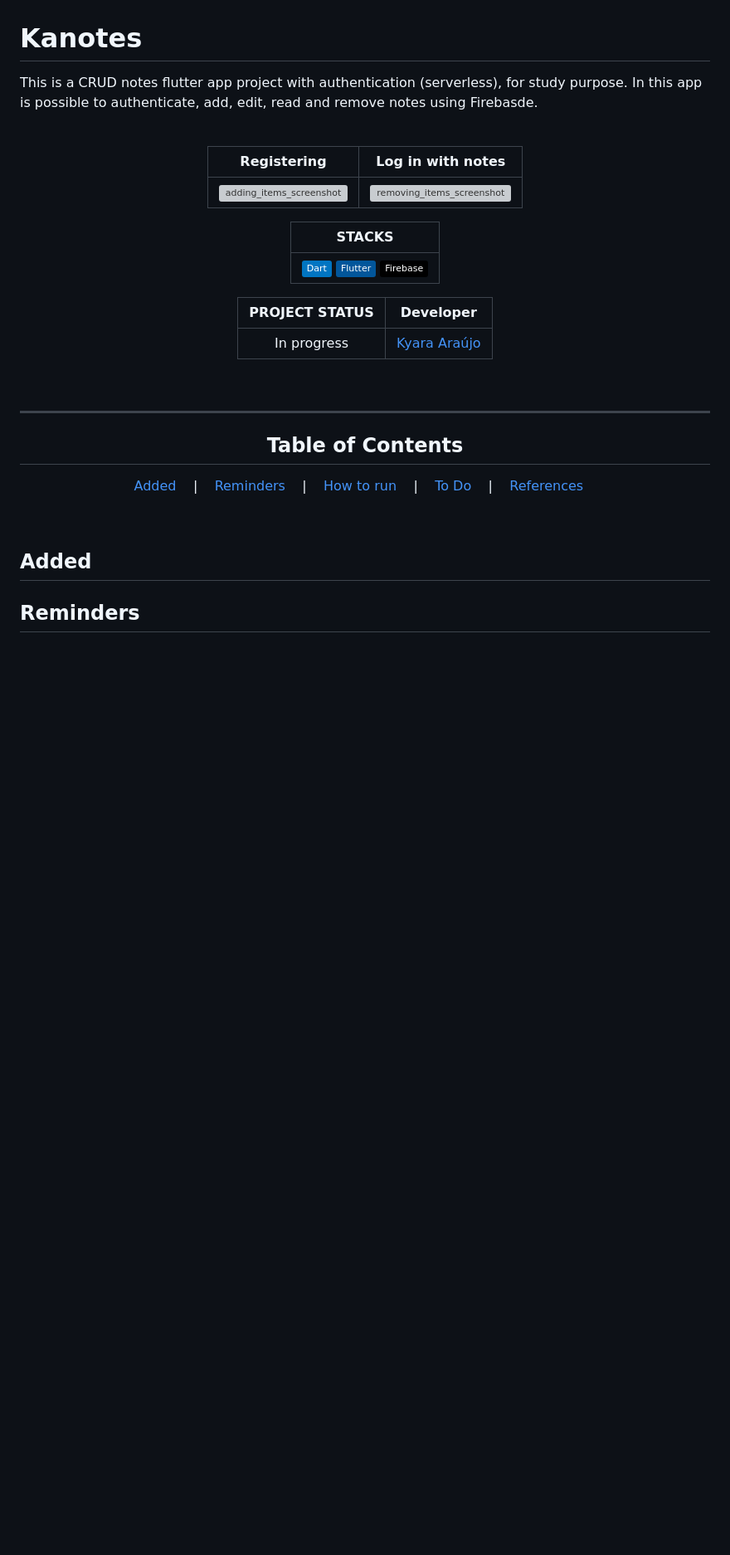
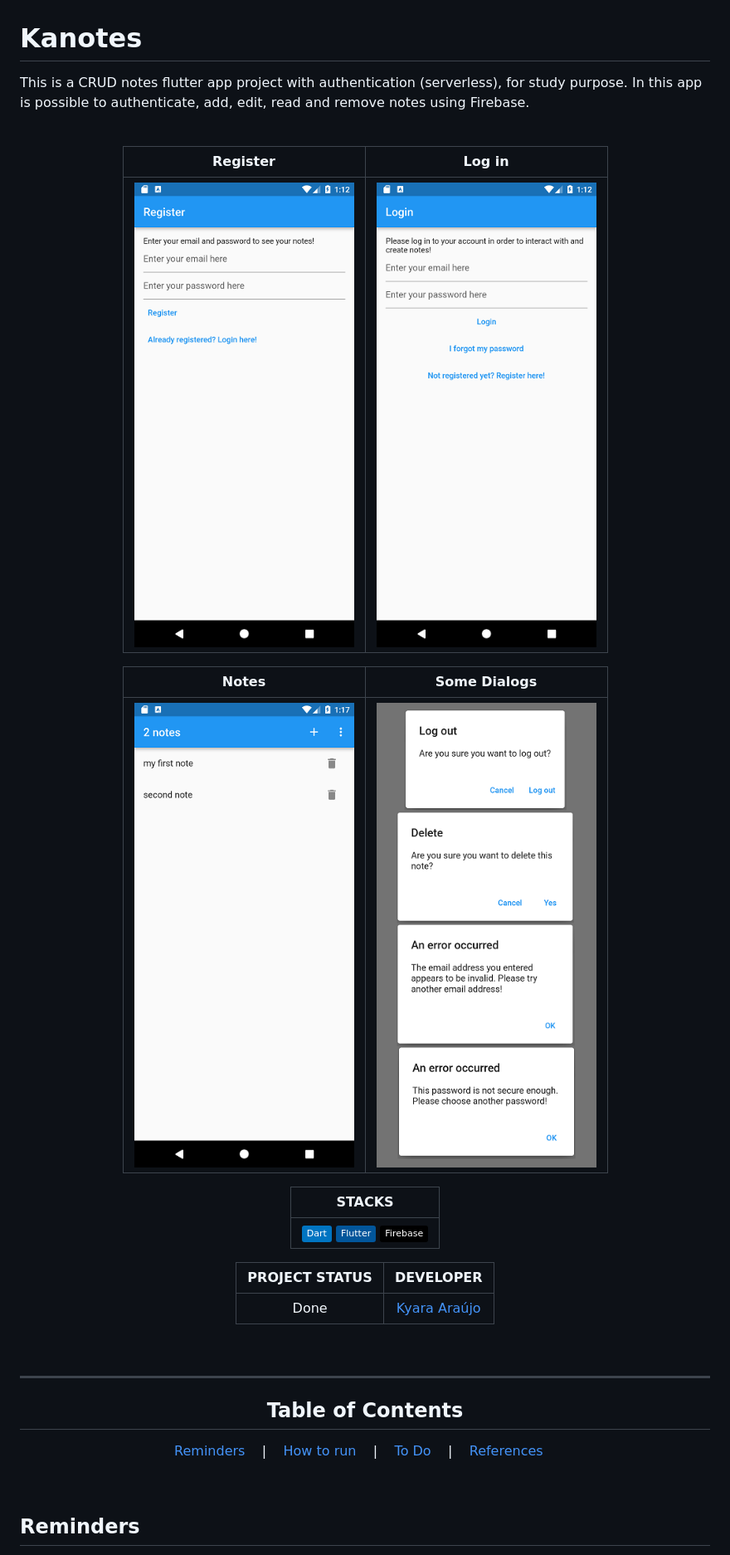
Before and after one commit to kyaraaraujo/kanotes, a Markdown page: README.md, the part around the change printed below. Shown: that part at 83% size. GitHub-like rendering; pictures changed too: readme_images/login.png (added), readme_images/notes.png (added), readme_images/register.png (added); badges without logos; blank space fills up the shorter version; grey boxes are pictures that could not be loaded.

Commit message:
update readme and finish to-do list

```diff
--- a/README.md
+++ b/README.md
@@ -1,14 +1,18 @@
 # Kanotes
 
-This is a CRUD notes flutter app project with authentication (serverless), for study purpose. In this app is possible to authenticate, add, edit, read and remove notes using Firebasde.
+This is a CRUD notes flutter app project with authentication (serverless), for study purpose. In this app is possible to authenticate, add, edit, read and remove notes using Firebase.
 
 
 <div align="center">
 <br>
 
-| Registering | Log in with notes
+| Register | Log in |
 | :---: | :---: |
-|![adding_items_screenshot](./readme_images/adding_item.png) | ![removing_items_screenshot](readme_images/removing_item.png) |
+|![register_screenshot](./readme_images/register.png) | ![login_screenshot](readme_images/login.png) |
+
+| Notes | Some Dialogs |
+| :---: | :---: |
+|![notes_screenshot](./readme_images/notes.png) | ![some_dialogs_screenshot](readme_images/some_dialogs.png) |
 
 
 |     STACKS    |
@@ -18,9 +22,9 @@ This is a CRUD notes flutter app project with authentication (serverless), for s
 
 
 
-| PROJECT STATUS   |                      Developer                   |
+| PROJECT STATUS   |                      DEVELOPER                   |
 |        :---:     |                         :---:                    |
-|   In progress    |   [Kyara Araújo](https://github.com/kyaraaraujo) |
+|   Done    |   [Kyara Araújo](https://github.com/kyaraaraujo) |
 
 
 <br>
@@ -31,7 +35,6 @@ This is a CRUD notes flutter app project with authentication (serverless), for s
 
 ## Table of Contents
 
-[Added](#added) &nbsp;&nbsp; | &nbsp;&nbsp;
 [Reminders](#reminders) &nbsp;&nbsp; | &nbsp;&nbsp;
 [How to run](#how-to-run) &nbsp;&nbsp; | &nbsp;&nbsp;
 [To Do](#to-do) &nbsp;&nbsp; | &nbsp;&nbsp;
@@ -40,8 +43,6 @@ This is a CRUD notes flutter app project with authentication (serverless), for s
 </div>
 <br>
 
-
-## Added
 
 
 ## Reminders
```
Also changed, not shown: other parts of README.md (+13 -9 lines), 3 other files.
